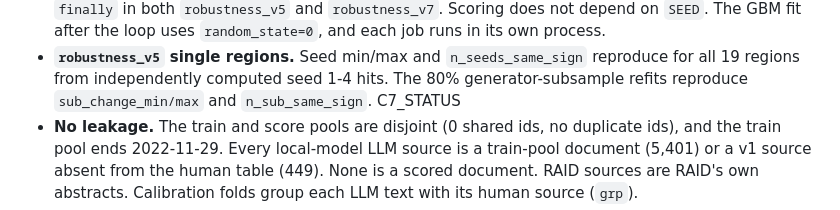
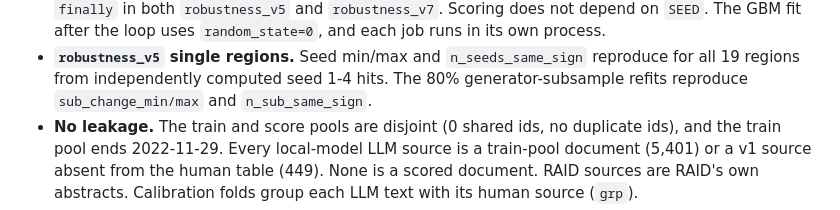
Before and after one commit to NatikChhabra/Sounding-Like-Which-AI, a Markdown page: paper/reviews/prerelease6_code.md, the part around the change. Drawn GitHub-style.

```diff
--- a/paper/reviews/prerelease6_code.md
+++ b/paper/reviews/prerelease6_code.md
@@ -132,7 +132,7 @@ or agreement to 1e-16), and the independent re-implementations below agree with
   runs in its own process.
 - **`robustness_v5` single regions.** Seed min/max and `n_seeds_same_sign` reproduce for all 19 regions from
   independently computed seed 1-4 hits. The 80% generator-subsample refits reproduce `sub_change_min/max` and
-  `n_sub_same_sign`. C7_STATUS
+  `n_sub_same_sign`.
 - **No leakage.** The train and score pools are disjoint (0 shared ids, no duplicate ids), and the train pool ends
   2022-11-29. Every local-model LLM source is a train-pool document (5,401) or a v1 source absent from the human
   table (449). None is a scored document. RAID sources are RAID's own abstracts. Calibration folds group each LLM text
```
Also changed, not shown: README.md (+4 -1 lines), paper/AI_DISCLOSURE.md (+3 -0 lines).
